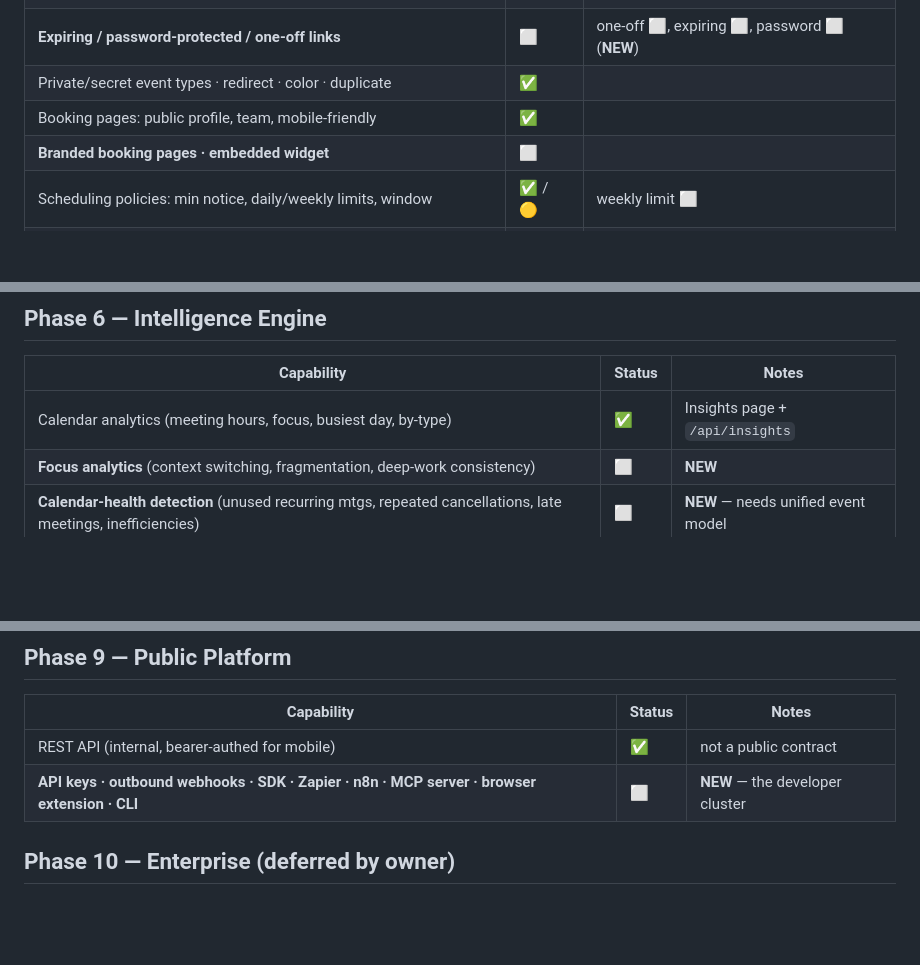
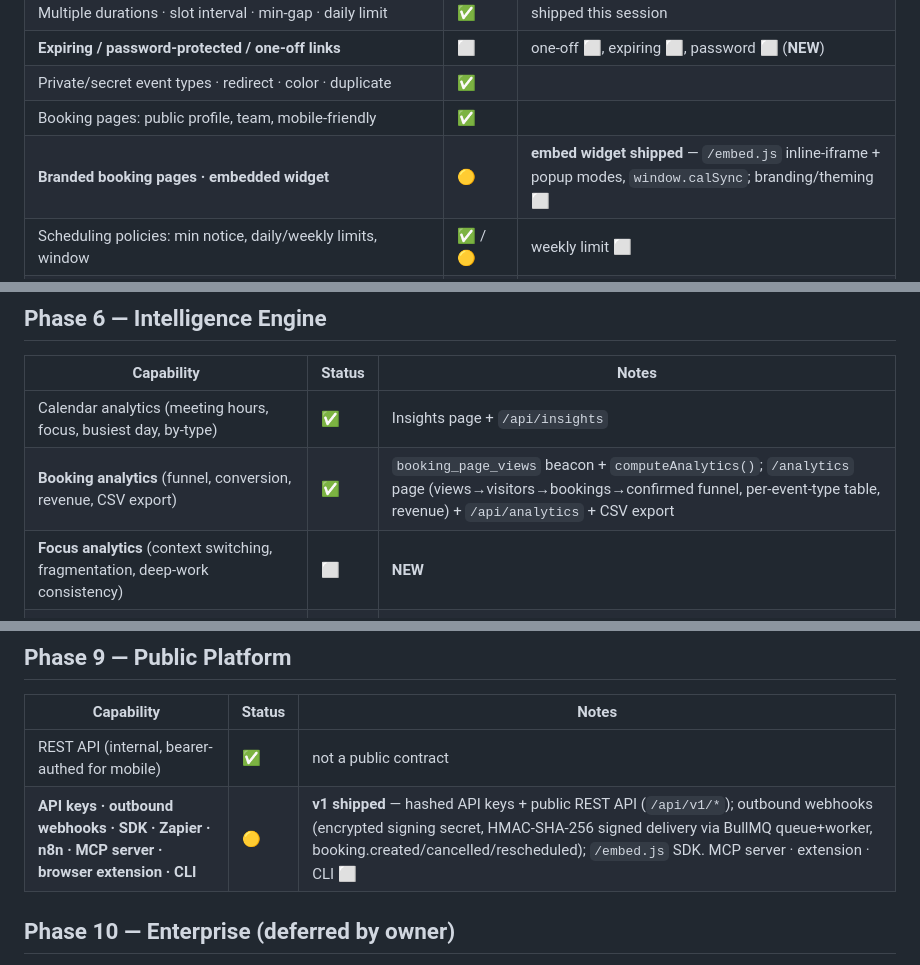
Before and after one commit to Dayotter/dayotter, a Markdown page: docs/ROADMAP.md, 3 parts joined by grey strips. Rendered like a GitHub page; blank space fills up the shorter version.

Commit message:
docs(roadmap): mark analytics + developer platform v1 shipped

```diff
--- a/docs/ROADMAP.md
+++ b/docs/ROADMAP.md
@@ -60,7 +60,7 @@ truth: **Timezone**, **Sync**, **Availability**, **Notification**, **LLM**,
 | **Expiring / password-protected / one-off links** | ⬜ | one-off ⬜, expiring ⬜, password ⬜ (**NEW**) |
 | Private/secret event types · redirect · color · duplicate | ✅ | |
 | Booking pages: public profile, team, mobile-friendly | ✅ | |
-| **Branded booking pages · embedded widget** | ⬜ | |
+| **Branded booking pages · embedded widget** | 🟡 | **embed widget shipped** — `/embed.js` inline-iframe + popup modes, `window.calSync`; branding/theming ⬜ |
 | Scheduling policies: min notice, daily/weekly limits, window | ✅ / 🟡 | weekly limit ⬜ |
 | **No-meeting windows · preferred weekdays** | 🟡 | date-overrides support it in engine; no dedicated UI |
 | **Date-specific overrides UI · multiple named schedules** | ⬜ | engine supports; editor UI missing |
@@ -97,6 +97,7 @@ truth: **Timezone**, **Sync**, **Availability**, **Notification**, **LLM**,
 | Capability | Status | Notes |
 |---|---|---|
 | Calendar analytics (meeting hours, focus, busiest day, by-type) | ✅ | Insights page + `/api/insights` |
+| **Booking analytics** (funnel, conversion, revenue, CSV export) | ✅ | `booking_page_views` beacon + `computeAnalytics()`; `/analytics` page (views→visitors→bookings→confirmed funnel, per-event-type table, revenue) + `/api/analytics` + CSV export |
 | **Focus analytics** (context switching, fragmentation, deep-work consistency) | ⬜ | **NEW** |
 | **Calendar-health detection** (unused recurring mtgs, repeated cancellations, late meetings, inefficiencies) | ⬜ | **NEW** — needs unified event model |
 | **Recommendations** ("move customer calls to mornings", "protect Friday") | ⬜ | **NEW** |
@@ -120,7 +121,7 @@ truth: **Timezone**, **Sync**, **Availability**, **Notification**, **LLM**,
 | Capability | Status | Notes |
 |---|---|---|
 | REST API (internal, bearer-authed for mobile) | ✅ | not a public contract |
-| **API keys · outbound webhooks · SDK · Zapier · n8n · MCP server · browser extension · CLI** | ⬜ | **NEW** — the developer cluster |
+| **API keys · outbound webhooks · SDK · Zapier · n8n · MCP server · browser extension · CLI** | 🟡 | **v1 shipped** — hashed API keys + public REST API (`/api/v1/*`); outbound webhooks (encrypted signing secret, HMAC-SHA-256 signed delivery via BullMQ queue+worker, booking.created/cancelled/rescheduled); `/embed.js` SDK. MCP server · extension · CLI ⬜ |
 
 ## Phase 10 — Enterprise (deferred by owner)
 Organizations ✅ · RBAC ✅ · audit logs ⬜ · SSO/SAML/SCIM ⬜ · admin dashboard ⬜ · billing ⬜ · self-hosting ✅ (Docker) · compliance ⬜. **Explicitly parked until earlier phases are excellent.**
```
